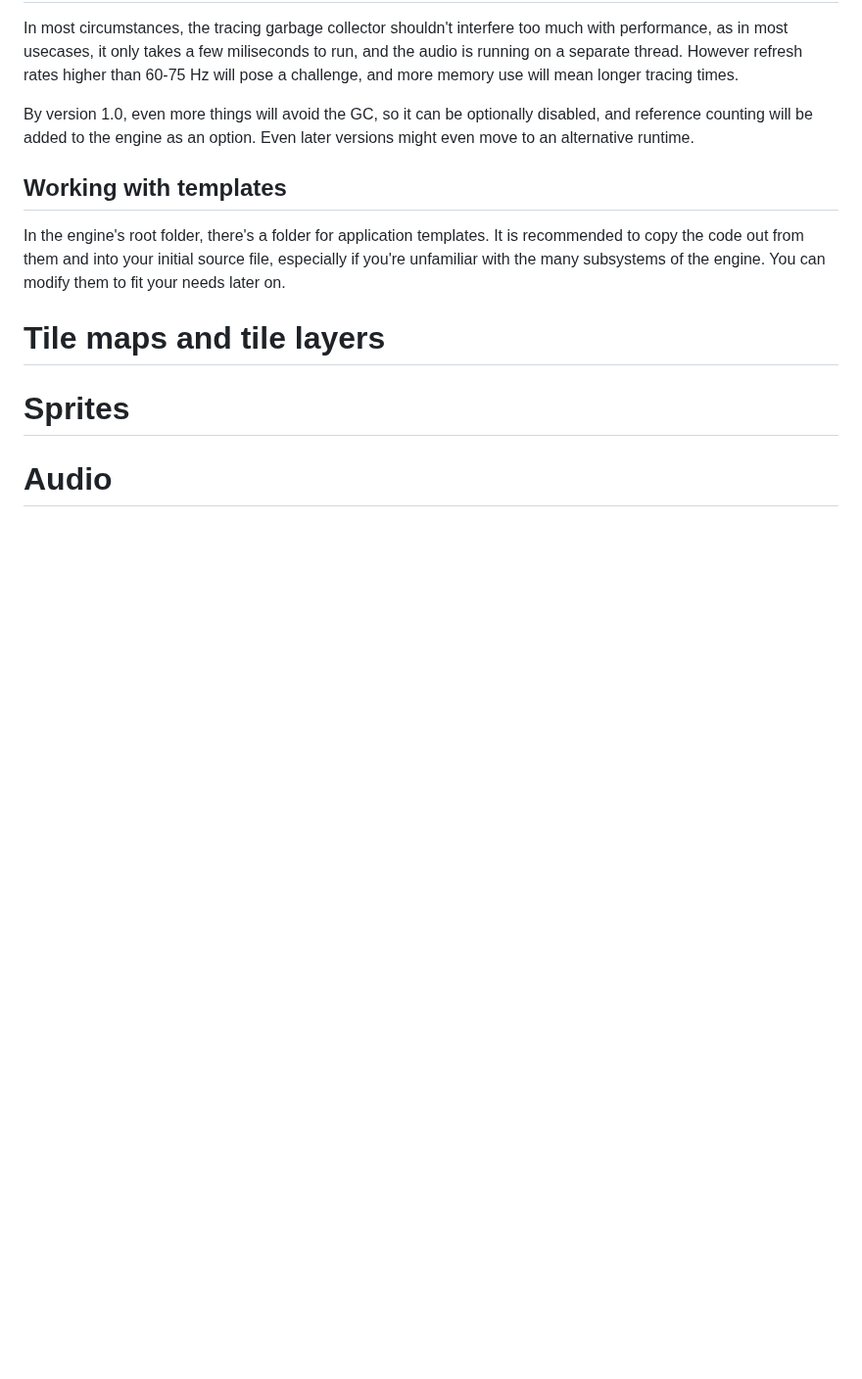
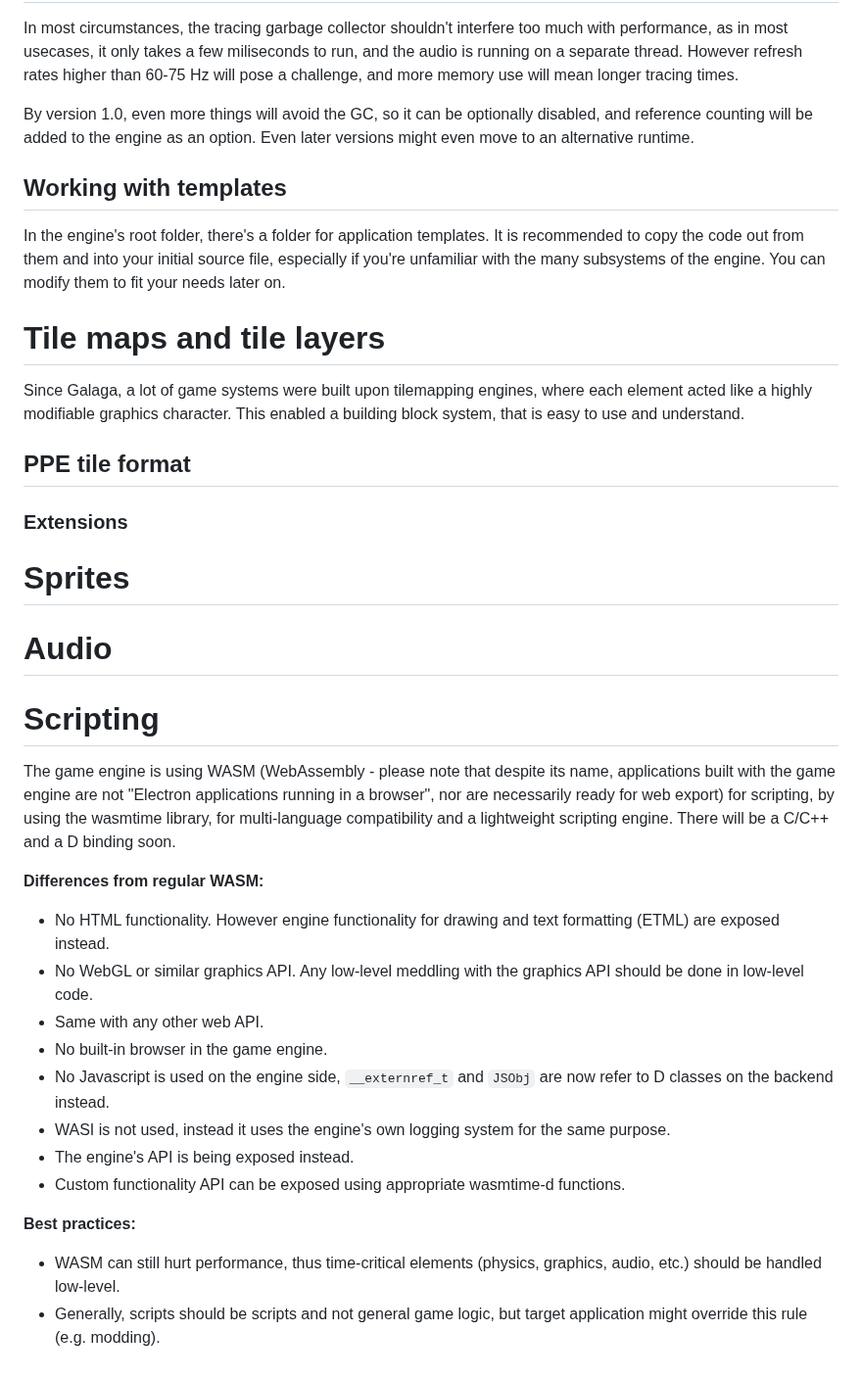
Before and after one commit to ZILtoid1991/pixelperfectengine, a Markdown page: docs/manual_new.md, the part around the change. Shown at 98% size. GitHub-like rendering; blank space fills up the shorter version.

Commit message:
Work on the engine manual

```diff
--- a/docs/manual_new.md
+++ b/docs/manual_new.md
@@ -87,6 +87,32 @@ In the engine's root folder, there's a folder for application templates. It is r
 
 # Tile maps and tile layers
 
+Since Galaga, a lot of game systems were built upon tilemapping engines, where each element acted like a highly modifiable graphics character. This enabled a building block system, that is easy to use and understand.
+
+## PPE tile format
+
+### Extensions
+
 # Sprites
 
 # Audio
+
+# Scripting
+
+The game engine is using WASM (WebAssembly - please note that despite its name, applications built with the game engine are not "Electron applications running in a browser", nor are necessarily ready for web export) for scripting, by using the wasmtime library, for multi-language compatibility and a lightweight scripting engine. There will be a C/C++ and a D binding soon.
+
+**Differences from regular WASM:**
+
+* No HTML functionality. However engine functionality for drawing and text formatting (ETML) are exposed instead.
+* No WebGL or similar graphics API. Any low-level meddling with the graphics API should be done in low-level code.
+* Same with any other web API.
+* No built-in browser in the game engine.
+* No Javascript is used on the engine side, `__externref_t` and `JSObj` are now refer to D classes on the backend instead.
+* WASI is not used, instead it uses the engine's own logging system for the same purpose.
+* The engine's API is being exposed instead.
+* Custom functionality API can be exposed using appropriate wasmtime-d functions.
+
+**Best practices:**
+
+* WASM can still hurt performance, thus time-critical elements (physics, graphics, audio, etc.) should be handled low-level.
+* Generally, scripts should be scripts and not general game logic, but target application might override this rule (e.g. modding).
```
